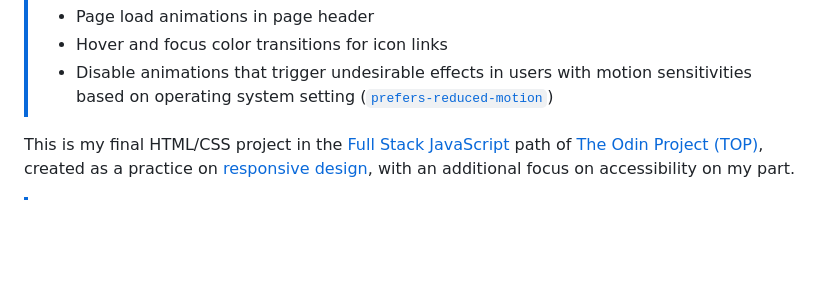
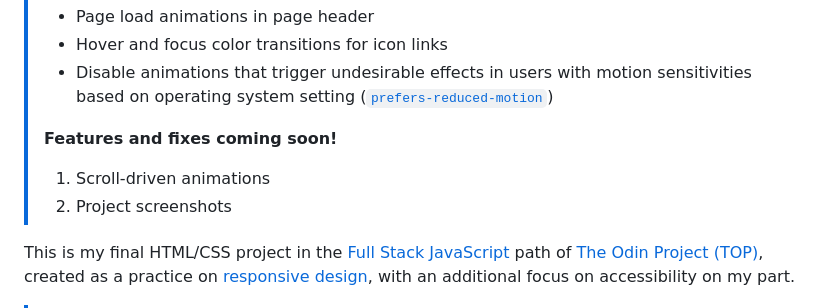
Before and after one commit to alikamel-dev/homepage, a Markdown page: README.md, the part around the change. GitHub-like rendering; blank space fills up the shorter version.

Commit message:
Add list of features coming soon

```diff
--- a/README.md
+++ b/README.md
@@ -12,6 +12,10 @@ A responsive homepage — something you might find on a portfolio site of sorts.
 > - Page load animations in page header
 > - Hover and focus color transitions for icon links
 > - Disable animations that trigger undesirable effects in users with motion sensitivities based on operating system setting ([`prefers-reduced-motion`](https://developer.mozilla.org/en-US/docs/Web/CSS/Reference/At-rules/@media/prefers-reduced-motion))
+>
+> **Features and fixes coming soon!**
+> 1. Scroll-driven animations
+> 2. Project screenshots
 
 This is my final HTML/CSS project in the [Full Stack JavaScript](https://theodinproject.com/paths/full-stack-javascript) path of [The Odin Project (TOP)](https://theodinproject.com), created as a practice on [responsive design](https://theodinproject.com/paths/full-stack-javascript/courses/advanced-html-and-css#responsive-design), with an additional focus on accessibility on my part.
 
```
